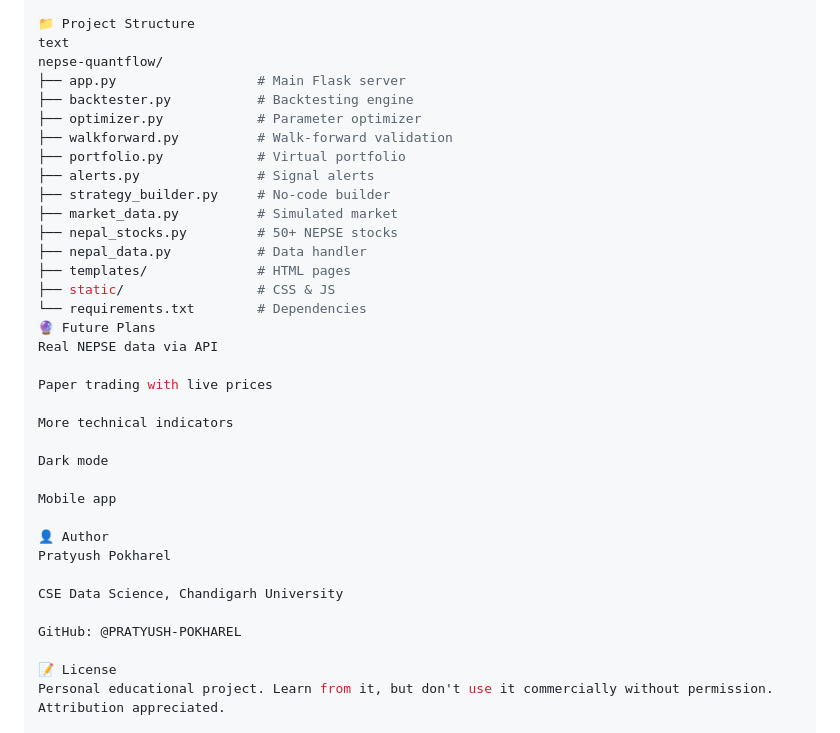
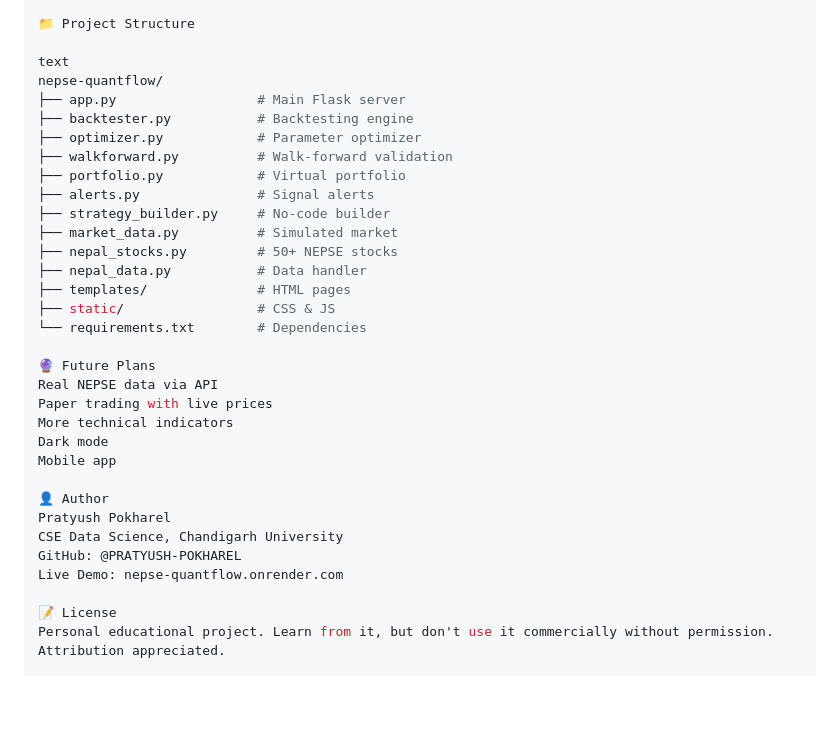
Before and after one commit to PRATYUSH-POKHAREL/nepse-quantflow, a Markdown page: README.md, the part around the change. Rendered like a GitHub page; blank space fills up the shorter version.

Commit message:
Update README with live demo and author details
Added live demo link and updated author information.

```diff
--- a/README.md
+++ b/README.md
@@ -103,6 +103,7 @@ DP Charge	NPR 25 flat
 This project attempts Yahoo Finance for NEPSE data. Where unavailable, it uses synthetic simulated data for demonstration. This is NOT real market data. Do NOT trade with it.
 
 📁 Project Structure
+
 text
 nepse-quantflow/
 ├── app.py                  # Main Flask server
@@ -118,23 +119,19 @@ nepse-quantflow/
 ├── templates/              # HTML pages
 ├── static/                 # CSS & JS
 └── requirements.txt        # Dependencies
+
 🔮 Future Plans
 Real NEPSE data via API
-
 Paper trading with live prices
-
 More technical indicators
-
 Dark mode
-
 Mobile app
 
 👤 Author
 Pratyush Pokharel
-
 CSE Data Science, Chandigarh University
-
 GitHub: @PRATYUSH-POKHAREL
+Live Demo: nepse-quantflow.onrender.com
 
 📝 License
 Personal educational project. Learn from it, but don't use it commercially without permission. Attribution appreciated.
```
